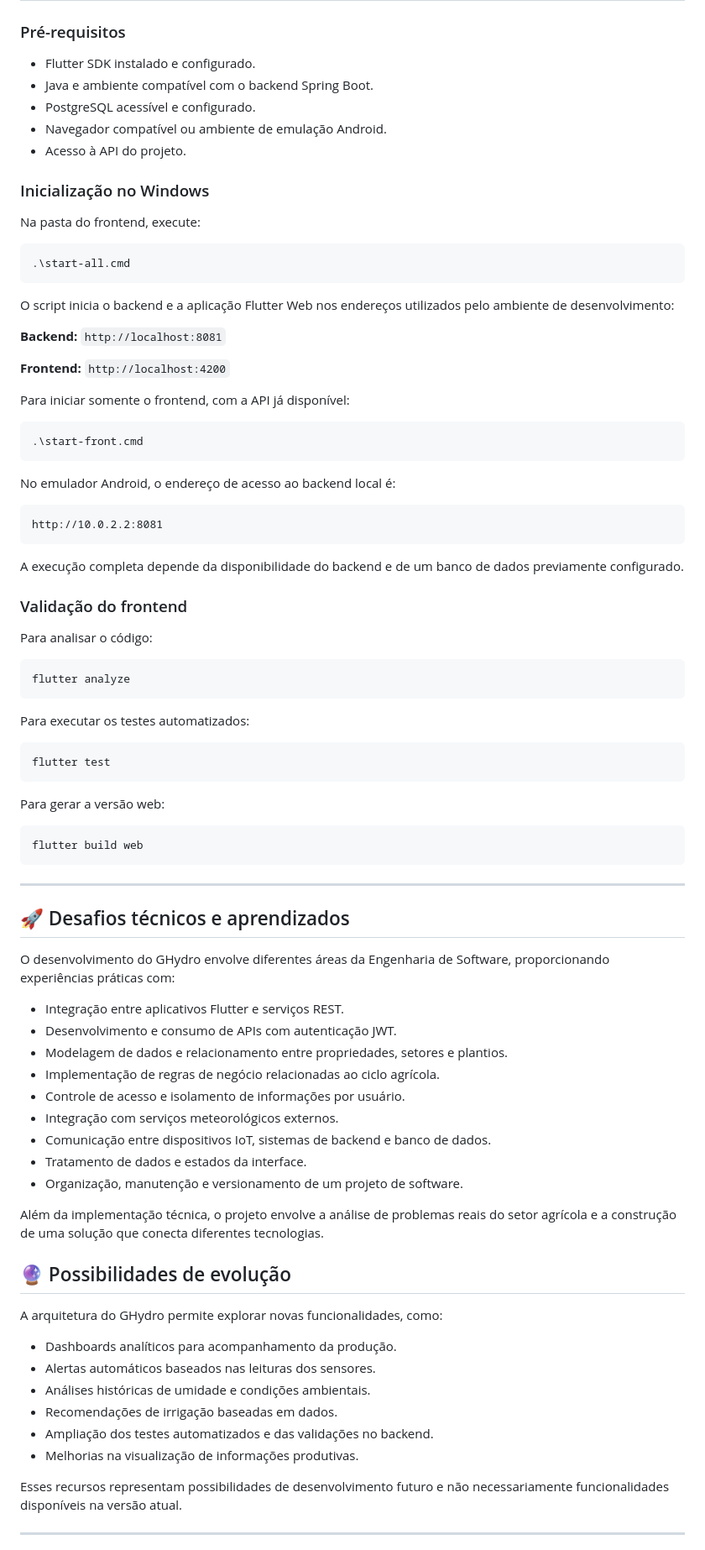
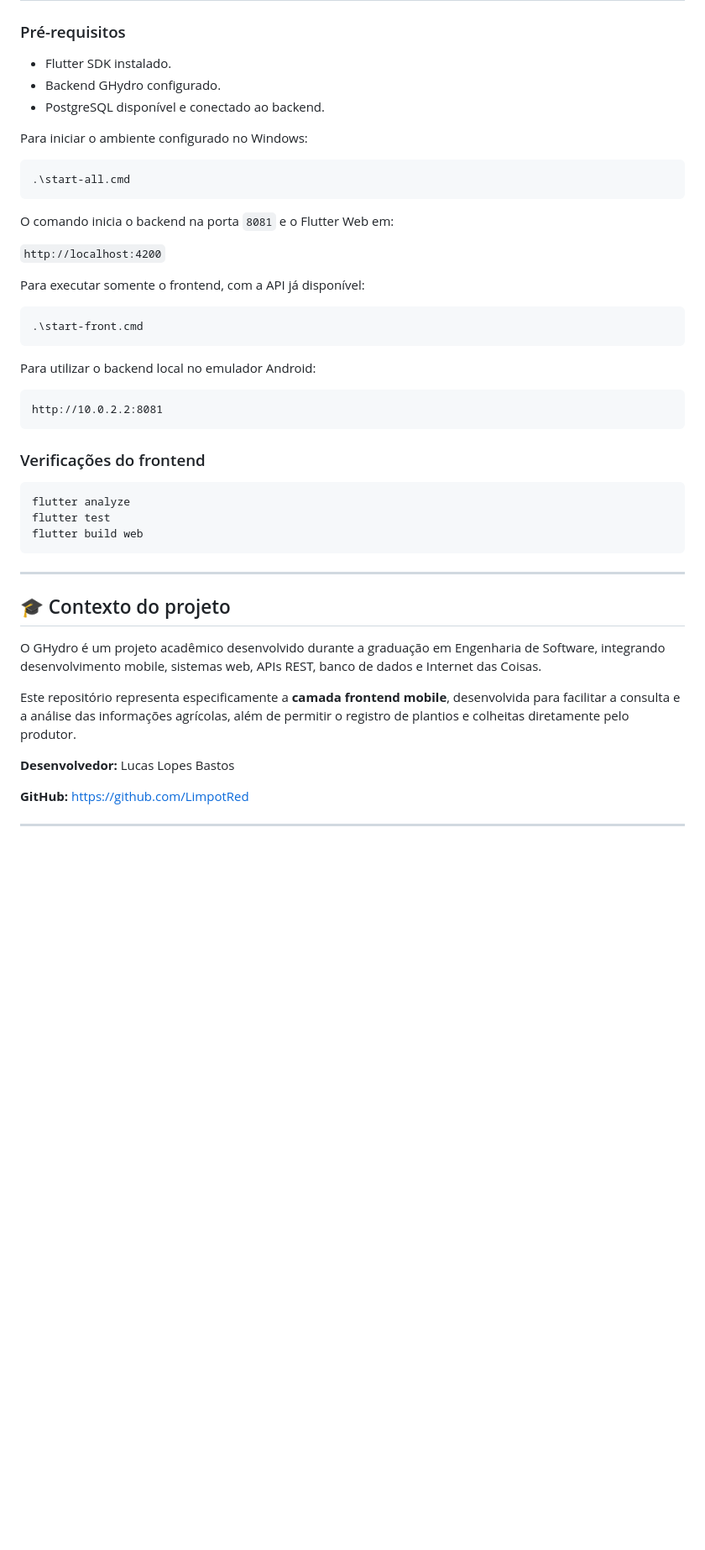
Before and after one commit to LimpotRed/TCC-Front, a Markdown page: README.md, the part around one of its changes. Shown at 84% size. GitHub-like rendering; blank space fills up the shorter version.

````diff
--- a/README.md
+++ b/README.md
@@ -150,92 +119,51 @@ O projeto contempla regras importantes para manter a consistência das operaçõ
 
 ### Pré-requisitos
 
-- Flutter SDK instalado e configurado.
-- Java e ambiente compatível com o backend Spring Boot.
-- PostgreSQL acessível e configurado.
-- Navegador compatível ou ambiente de emulação Android.
-- Acesso à API do projeto.
+- Flutter SDK instalado.
+- Backend GHydro configurado.
+- PostgreSQL disponível e conectado ao backend.
 
-### Inicialização no Windows
-
-Na pasta do frontend, execute:
+Para iniciar o ambiente configurado no Windows:
 
 ```powershell
 .\start-all.cmd
 ```
 
-O script inicia o backend e a aplicação Flutter Web nos endereços utilizados pelo ambiente de desenvolvimento:
+O comando inicia o backend na porta `8081` e o Flutter Web em:
 
-**Backend:**
-`http://localhost:8081`
-
-**Frontend:**
 `http://localhost:4200`
 
-Para iniciar somente o frontend, com a API já disponível:
+Para executar somente o frontend, com a API já disponível:
 
 ```powershell
 .\start-front.cmd
 ```
 
-No emulador Android, o endereço de acesso ao backend local é:
+Para utilizar o backend local no emulador Android:
 
 ```text
 http://10.0.2.2:8081
 ```
 
-A execução completa depende da disponibilidade do backend e de um banco de dados previamente configurado.
-
-### Validação do frontend
-
-Para analisar o código:
+### Verificações do frontend
 
 ```bash
 flutter analyze
-```
-
-Para executar os testes automatizados:
-
-```bash
 flutter test
-```
-
-Para gerar a versão web:
-
-```bash
 flutter build web
 ```
 
 ---
 
-## 🚀 Desafios técnicos e aprendizados
+## 🎓 Contexto do projeto
 
-O desenvolvimento do GHydro envolve diferentes áreas da Engenharia de Software, proporcionando experiências práticas com:
+O GHydro é um projeto acadêmico desenvolvido durante a graduação em Engenharia de Software, integrando desenvolvimento mobile, sistemas web, APIs REST, banco de dados e Internet das Coisas.
 
-- Integração entre aplicativos Flutter e serviços REST.
-- Desenvolvimento e consumo de APIs com autenticação JWT.
-- Modelagem de dados e relacionamento entre propriedades, setores e plantios.
-- Implementação de regras de negócio relacionadas ao ciclo agrícola.
-- Controle de acesso e isolamento de informações por usuário.
-- Integração com serviços meteorológicos externos.
-- Comunicação entre dispositivos IoT, sistemas de backend e banco de dados.
-- Tratamento de dados e estados da interface.
-- Organização, manutenção e versionamento de um projeto de software.
+Este repositório representa especificamente a **camada frontend mobile**, desenvolvida para facilitar a consulta e a análise das informações agrícolas, além de permitir o registro de plantios e colheitas diretamente pelo produtor.
 
-Além da implementação técnica, o projeto envolve a análise de problemas reais do setor agrícola e a construção de uma solução que conecta diferentes tecnologias.
+**Desenvolvedor:** Lucas Lopes Bastos
 
-## 🔮 Possibilidades de evolução
-
-A arquitetura do GHydro permite explorar novas funcionalidades, como:
-
-- Dashboards analíticos para acompanhamento da produção.
-- Alertas automáticos baseados nas leituras dos sensores.
-- Análises históricas de umidade e condições ambientais.
-- Recomendações de irrigação baseadas em dados.
-- Ampliação dos testes automatizados e das validações no backend.
-- Melhorias na visualização de informações produtivas.
-
-Esses recursos representam possibilidades de desenvolvimento futuro e não necessariamente funcionalidades disponíveis na versão atual.
+**GitHub:** https://github.com/LimpotRed
 
 ---
 
````
Also changed, not shown: other parts of README.md (+69 -118 lines).
